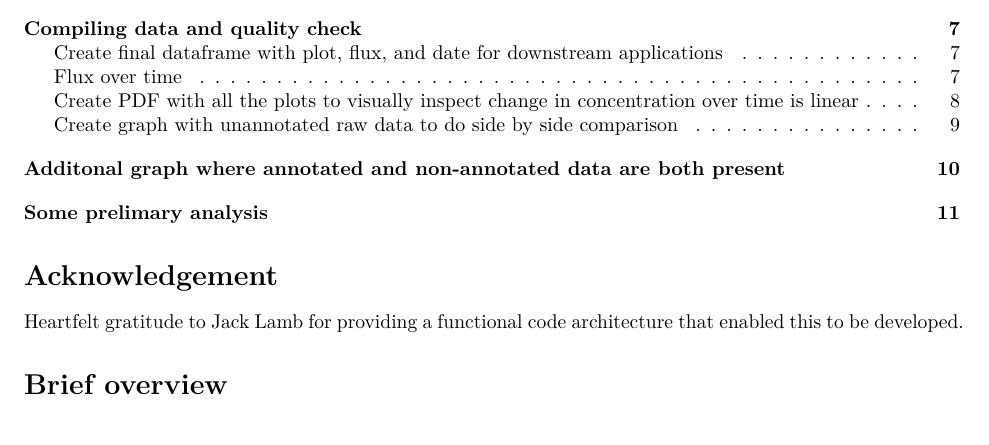
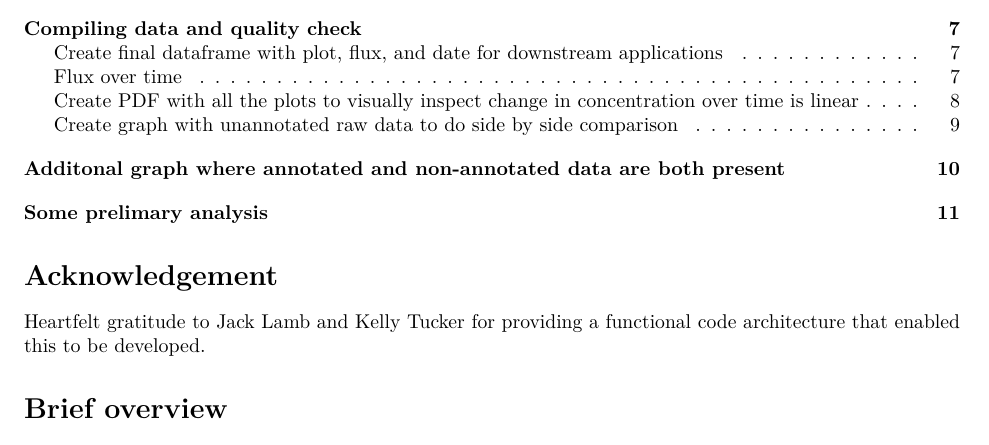
Before and after one commit to XiaoZhangZhangRice/Rapid_C_Cycling_Methane, an R Markdown document (2025_Pilot_Study/Scripts/Flux_Calc.Rmd): part of page 1 of 12, cut so that both start at the same text. Rendered offline with R 4.5, knitr and Pandoc, then LaTeX, with nearby package versions; some code elsewhere in the file could not run offline.

```diff
--- a/2025_Pilot_Study/Scripts/Flux_Calc.Rmd
+++ b/2025_Pilot_Study/Scripts/Flux_Calc.Rmd
@@ -10,7 +10,7 @@
 ---
 # Acknowledgement
 
-Heartfelt gratitude to Jack Lamb for providing a functional code architecture that enabled this to be developed.
+Heartfelt gratitude to Jack Lamb and Kelly Tucker for providing a functional code architecture that enabled this to be developed.
 
 # Brief overview
 
```
Also changed, not shown: 2025_Pilot_Study/Field_Data/Field_Data.xlsx, 2025_Pilot_Study/Figures/CH4_annotated_vs_unannotated.pdf, 2025_Pilot_Study/Figures/flux_over_time_rapidC.jpg, 13 other files.
